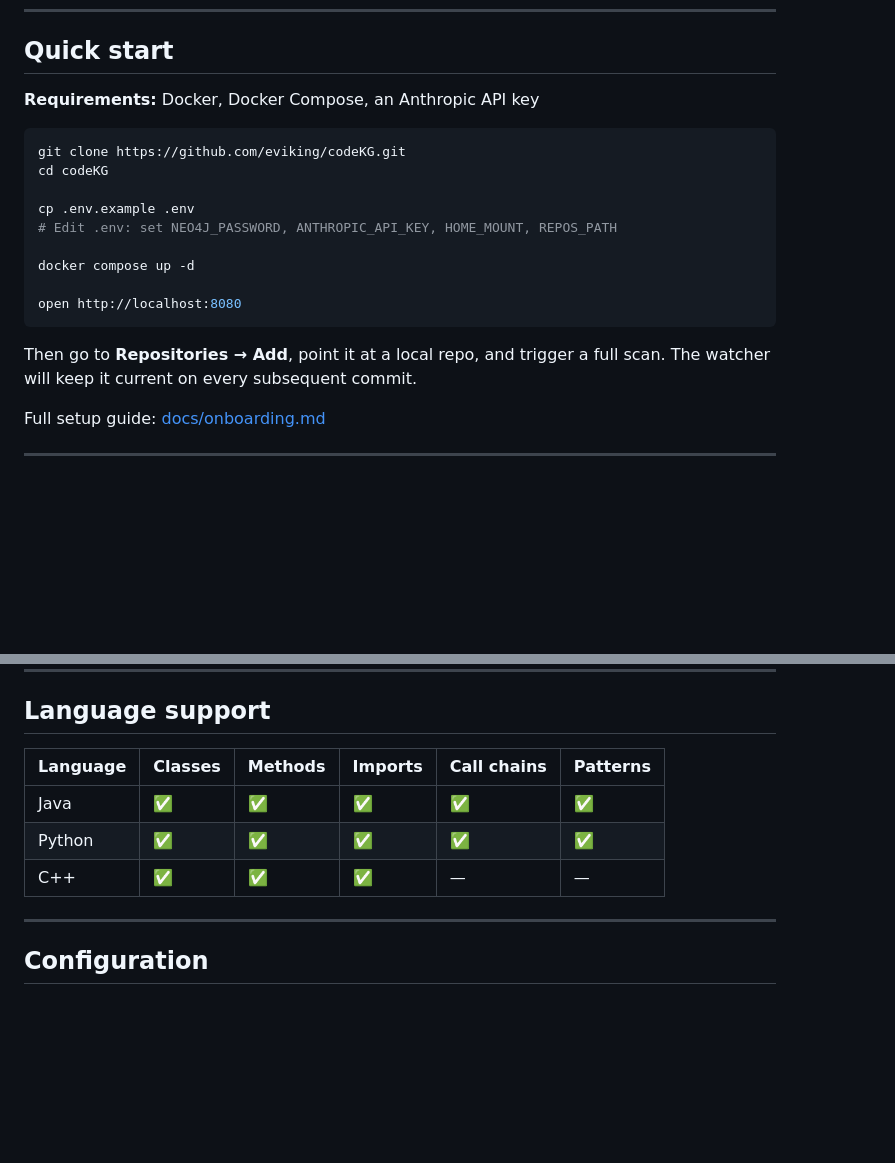
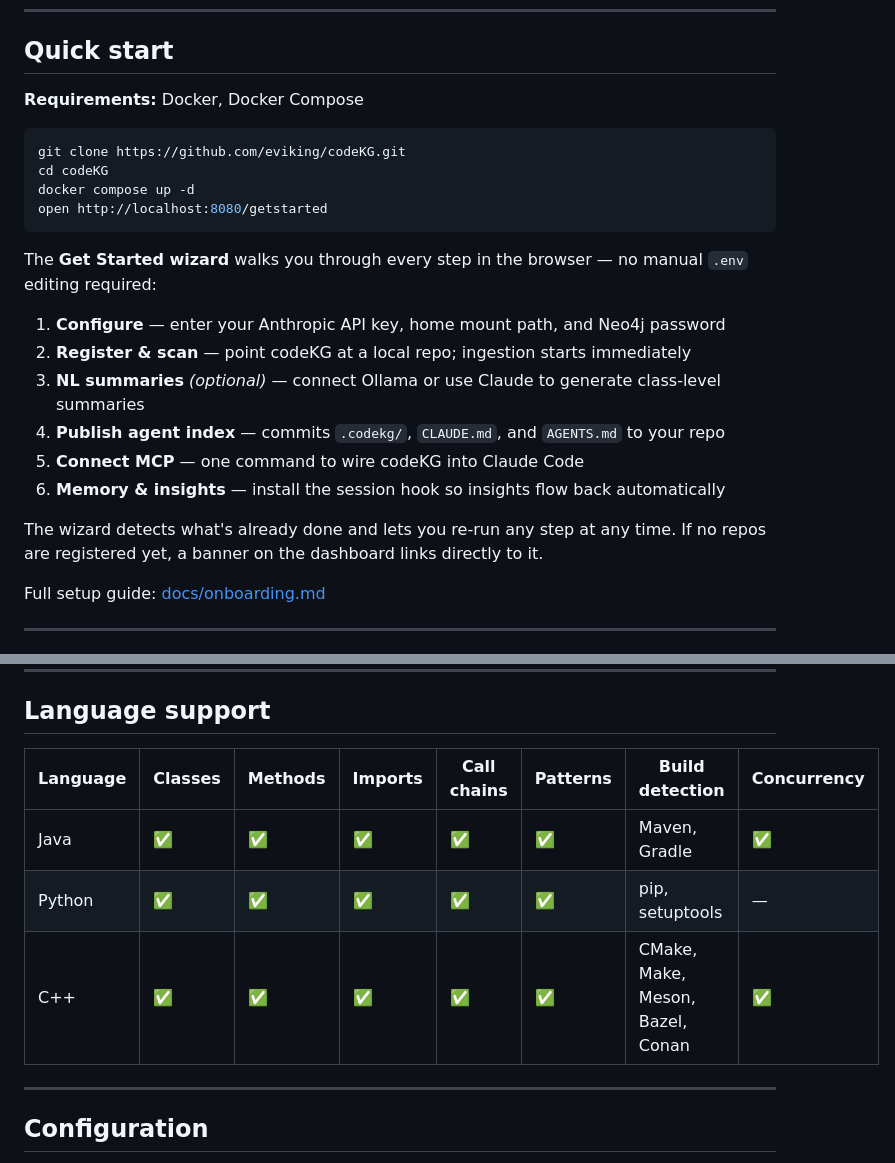
Before and after one commit to eviking/codeKG, a Markdown page: README.md, 2 parts joined by grey strips. GitHub-like rendering; blank space fills up the shorter version.

````diff
--- a/README.md
+++ b/README.md
@@ -31,21 +31,25 @@ The result: an agent that reads `.codekg/INDEX.md` and the relevant module file
 
 ## Quick start
 
-**Requirements:** Docker, Docker Compose, an Anthropic API key
+**Requirements:** Docker, Docker Compose
 
 ```bash
 git clone https://github.com/eviking/codeKG.git
 cd codeKG
-
-cp .env.example .env
-# Edit .env: set NEO4J_PASSWORD, ANTHROPIC_API_KEY, HOME_MOUNT, REPOS_PATH
-
 docker compose up -d
-
-open http://localhost:8080
+open http://localhost:8080/getstarted
 ```
 
-Then go to **Repositories → Add**, point it at a local repo, and trigger a full scan. The watcher will keep it current on every subsequent commit.
+The **Get Started wizard** walks you through every step in the browser — no manual `.env` editing required:
+
+1. **Configure** — enter your Anthropic API key, home mount path, and Neo4j password
+2. **Register & scan** — point codeKG at a local repo; ingestion starts immediately
+3. **NL summaries** *(optional)* — connect Ollama or use Claude to generate class-level summaries
+4. **Publish agent index** — commits `.codekg/`, `CLAUDE.md`, and `AGENTS.md` to your repo
+5. **Connect MCP** — one command to wire codeKG into Claude Code
+6. **Memory & insights** — install the session hook so insights flow back automatically
+
+The wizard detects what's already done and lets you re-run any step at any time. If no repos are registered yet, a banner on the dashboard links directly to it.
 
 Full setup guide: [docs/onboarding.md](docs/onboarding.md)
 
@@ -188,11 +192,11 @@ The console's **Analyse quality** button runs an AI review to detect conflicts,
 
 ## Language support
 
-| Language | Classes | Methods | Imports | Call chains | Patterns |
-|----------|---------|---------|---------|-------------|---------|
-| Java | ✅ | ✅ | ✅ | ✅ | ✅ |
-| Python | ✅ | ✅ | ✅ | ✅ | ✅ |
-| C++ | ✅ | ✅ | ✅ | — | — |
+| Language | Classes | Methods | Imports | Call chains | Patterns | Build detection | Concurrency |
+|----------|---------|---------|---------|-------------|---------|-----------------|-------------|
+| Java | ✅ | ✅ | ✅ | ✅ | ✅ | Maven, Gradle | ✅ |
+| Python | ✅ | ✅ | ✅ | ✅ | ✅ | pip, setuptools | — |
+| C++ | ✅ | ✅ | ✅ | ✅ | ✅ | CMake, Make, Meson, Bazel, Conan | ✅ |
 
 ---
 
````
Also changed, not shown: docs/06-console.md (+21 -2 lines), docs/onboarding.md (+103 -78 lines).
